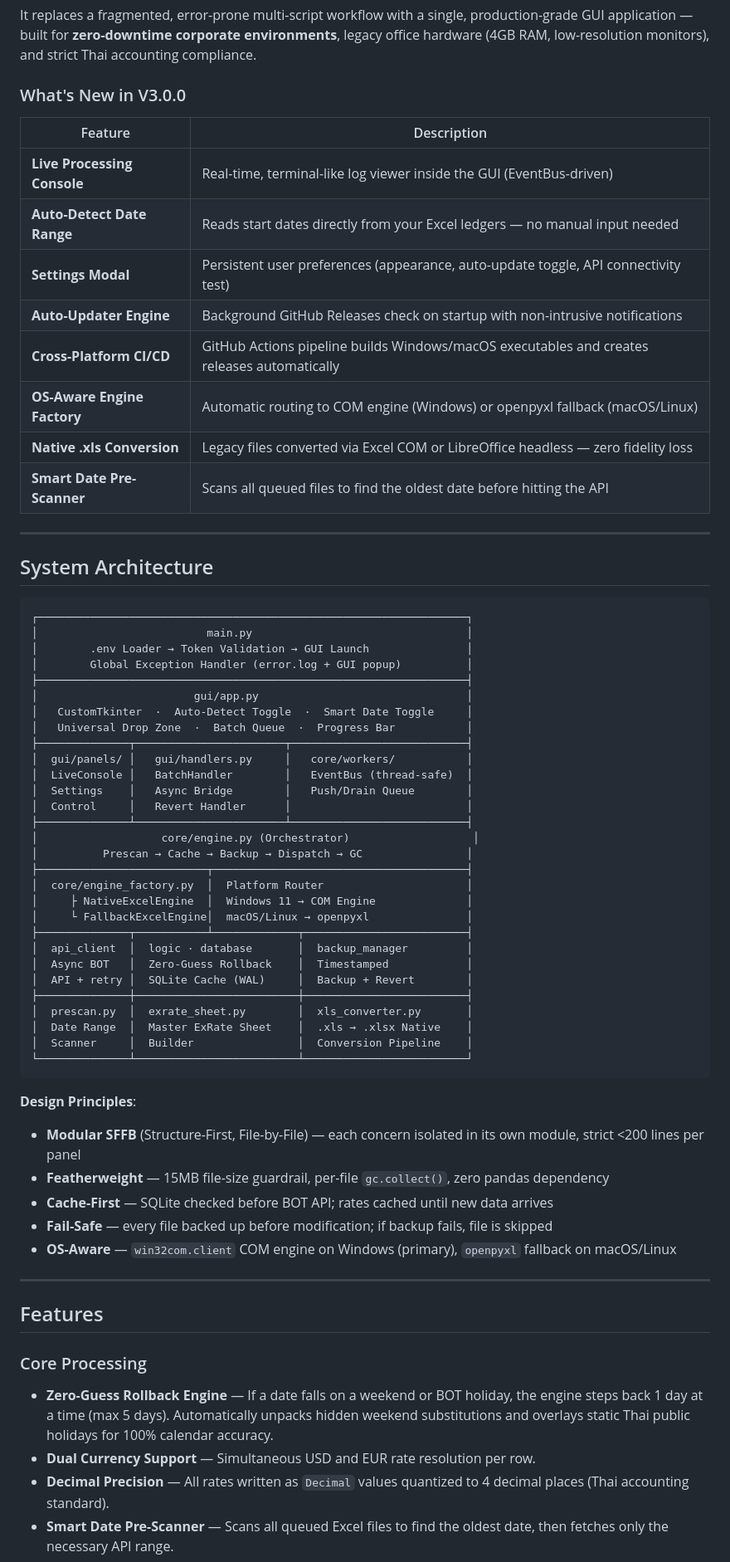
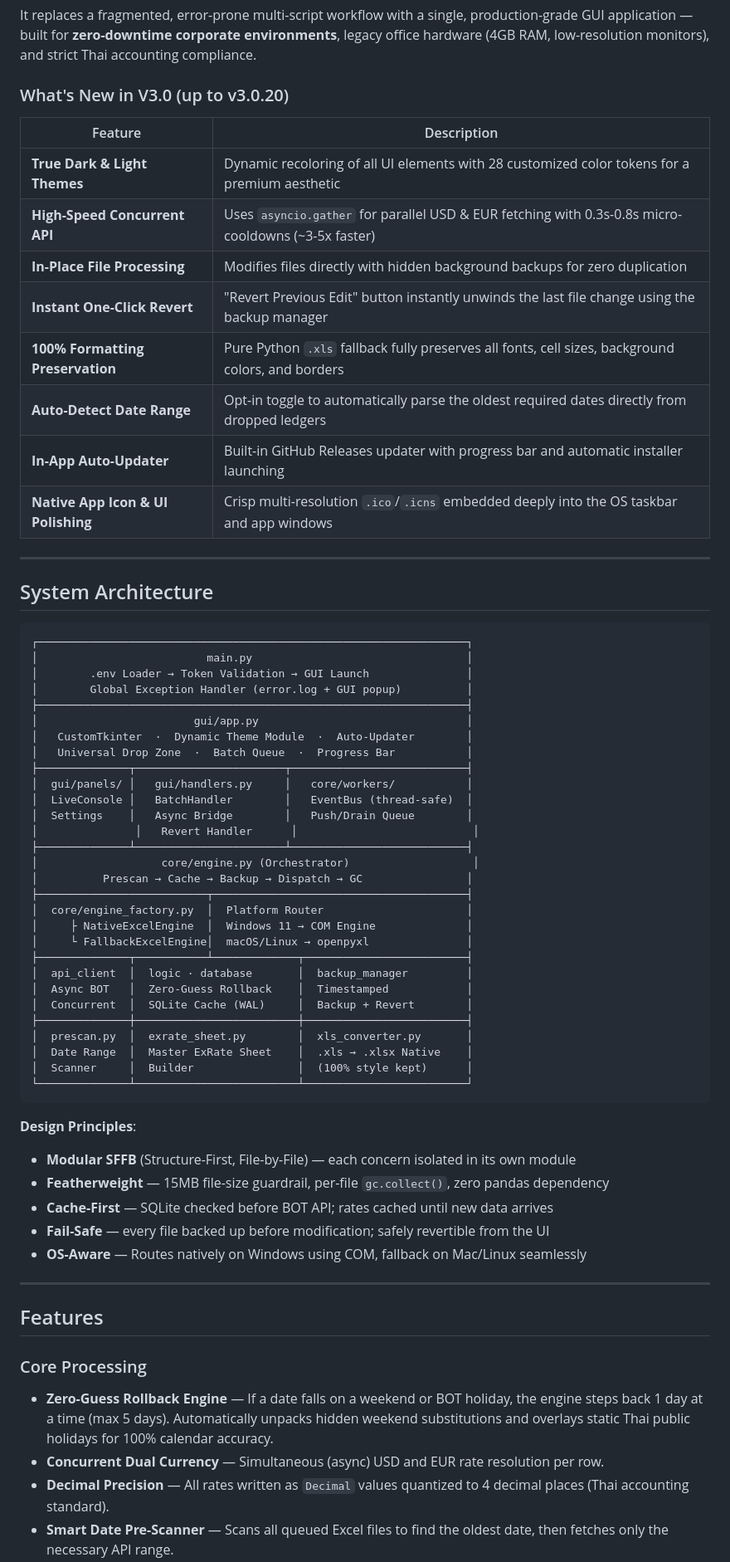
Before and after one commit to Dry1ceD7/BOT-Exchange-Rates, a Markdown page: README.md, the part around one of its changes. Shown at 83% size. GitHub-like rendering.

````diff
--- a/README.md
+++ b/README.md
@@ -20,18 +20,18 @@ The **BOT Exchange Rate Processor** is a standalone desktop application that aut
 
 It replaces a fragmented, error-prone multi-script workflow with a single, production-grade GUI application — built for **zero-downtime corporate environments**, legacy office hardware (4GB RAM, low-resolution monitors), and strict Thai accounting compliance.
 
-### What's New in V3.0.0
+### What's New in V3.0 (up to v3.0.20)
 
 | Feature | Description |
 |---------|-------------|
-| **Live Processing Console** | Real-time, terminal-like log viewer inside the GUI (EventBus-driven) |
-| **Auto-Detect Date Range** | Reads start dates directly from your Excel ledgers — no manual input needed |
-| **Settings Modal** | Persistent user preferences (appearance, auto-update toggle, API connectivity test) |
-| **Auto-Updater Engine** | Background GitHub Releases check on startup with non-intrusive notifications |
-| **Cross-Platform CI/CD** | GitHub Actions pipeline builds Windows/macOS executables and creates releases automatically |
-| **OS-Aware Engine Factory** | Automatic routing to COM engine (Windows) or openpyxl fallback (macOS/Linux) |
-| **Native .xls Conversion** | Legacy files converted via Excel COM or LibreOffice headless — zero fidelity loss |
-| **Smart Date Pre-Scanner** | Scans all queued files to find the oldest date before hitting the API |
+| **True Dark & Light Themes** | Dynamic recoloring of all UI elements with 28 customized color tokens for a premium aesthetic |
+| **High-Speed Concurrent API** | Uses `asyncio.gather` for parallel USD & EUR fetching with 0.3s-0.8s micro-cooldowns (~3-5x faster) |
+| **In-Place File Processing** | Modifies files directly with hidden background backups for zero duplication |
+| **Instant One-Click Revert** | "Revert Previous Edit" button instantly unwinds the last file change using the backup manager |
+| **100% Formatting Preservation** | Pure Python `.xls` fallback fully preserves all fonts, cell sizes, background colors, and borders |
+| **Auto-Detect Date Range** | Opt-in toggle to automatically parse the oldest required dates directly from dropped ledgers |
+| **In-App Auto-Updater** | Built-in GitHub Releases updater with progress bar and automatic installer launching |
+| **Native App Icon & UI Polishing** | Crisp multi-resolution `.ico`/`.icns` embedded deeply into the OS taskbar and app windows |
 
 ---
 
@@ -44,13 +44,13 @@ It replaces a fragmented, error-prone multi-script workflow with a single, produ
 │        Global Exception Handler (error.log + GUI popup)          │
 ├──────────────────────────────────────────────────────────────────┤
 │                        gui/app.py                                │
-│   CustomTkinter  ·  Auto-Detect Toggle  ·  Smart Date Toggle     │
+│   CustomTkinter  ·  Dynamic Theme Module  ·  Auto-Updater        │
 │   Universal Drop Zone  ·  Batch Queue  ·  Progress Bar           │
 ├──────────────┬───────────────────────┬───────────────────────────┤
 │  gui/panels/ │   gui/handlers.py     │   core/workers/           │
 │  LiveConsole │   BatchHandler        │   EventBus (thread-safe)  │
 │  Settings    │   Async Bridge        │   Push/Drain Queue        │
-│  Control     │   Revert Handler      │                           │
+│               │   Revert Handler      │                           │
 ├──────────────┴───────────────────────┴───────────────────────────┤
 │                   core/engine.py (Orchestrator)                   │
 │          Prescan → Cache → Backup → Dispatch → GC                │
@@ -61,20 +61,20 @@ It replaces a fragmented, error-prone multi-script workflow with a single, produ
 ├──────────────┬───────────┴─────────────┬─────────────────────────┤
 │  api_client  │  logic · database       │  backup_manager         │
 │  Async BOT   │  Zero-Guess Rollback    │  Timestamped            │
-│  API + retry │  SQLite Cache (WAL)     │  Backup + Revert        │
+│  Concurrent  │  SQLite Cache (WAL)     │  Backup + Revert        │
 ├──────────────┼─────────────────────────┼─────────────────────────┤
 │  prescan.py  │  exrate_sheet.py        │  xls_converter.py       │
 │  Date Range  │  Master ExRate Sheet    │  .xls → .xlsx Native    │
-│  Scanner     │  Builder                │  Conversion Pipeline    │
+│  Scanner     │  Builder                │  (100% style kept)      │
 └──────────────┴─────────────────────────┴─────────────────────────┘
 ```
 
 **Design Principles**:
-- **Modular SFFB** (Structure-First, File-by-File) — each concern isolated in its own module, strict <200 lines per panel
+- **Modular SFFB** (Structure-First, File-by-File) — each concern isolated in its own module
 - **Featherweight** — 15MB file-size guardrail, per-file `gc.collect()`, zero pandas dependency
 - **Cache-First** — SQLite checked before BOT API; rates cached until new data arrives
-- **Fail-Safe** — every file backed up before modification; if backup fails, file is skipped
-- **OS-Aware** — `win32com.client` COM engine on Windows (primary), `openpyxl` fallback on macOS/Linux
+- **Fail-Safe** — every file backed up before modification; safely revertible from the UI
+- **OS-Aware** — Routes natively on Windows using COM, fallback on Mac/Linux seamlessly
 
 ---
 
@@ -82,7 +82,7 @@ It replaces a fragmented, error-prone multi-script workflow with a single, produ
 
 ### Core Processing
 - **Zero-Guess Rollback Engine** — If a date falls on a weekend or BOT holiday, the engine steps back 1 day at a time (max 5 days). Automatically unpacks hidden weekend substitutions and overlays static Thai public holidays for 100% calendar accuracy.
-- **Dual Currency Support** — Simultaneous USD and EUR rate resolution per row.
+- **Concurrent Dual Currency** — Simultaneous (async) USD and EUR rate resolution per row.
 - **Decimal Precision** — All rates written as `Decimal` values quantized to 4 decimal places (Thai accounting standard).
 - **Smart Date Pre-Scanner** — Scans all queued Excel files to find the oldest date, then fetches only the necessary API range.
 
````
Also changed, not shown: other parts of README.md (+12 -94 lines).
